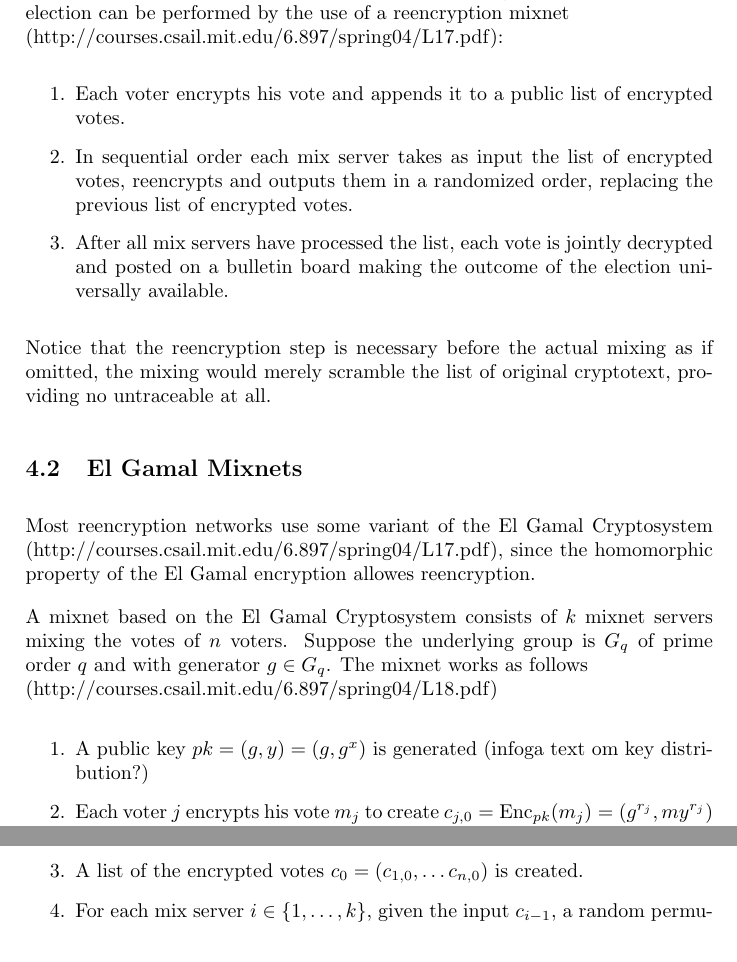
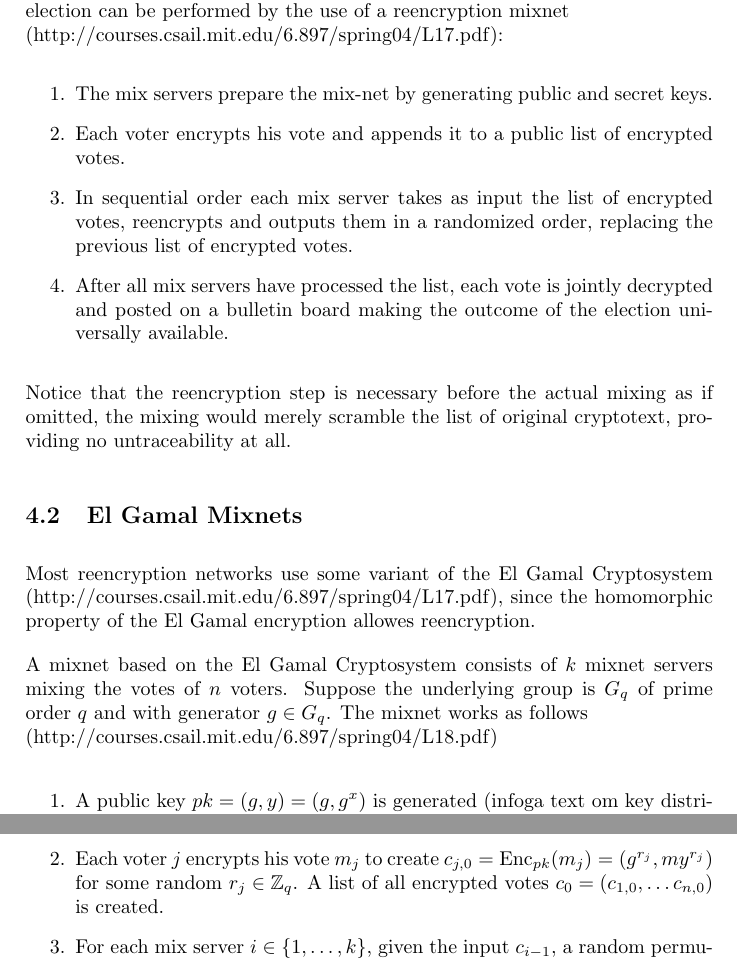
Before and after one commit to ZetaTwo/sa104x-kexjobb, a LaTeX document (Report/report.tex, which reads Report/mixnetworks.tex): two parts of pages 7 and 8 of 11, joined at a grey line, cut so that both start at the same text. Compiled offline with pdfLaTeX.

Commit message:
Fixed numbered lists

```diff
--- a/Report/mixnetworks.tex
+++ b/Report/mixnetworks.tex
@@ -23,6 +23,8 @@ electronic election can be performed by the use of a reencryption
 mixnet \\
 (http://courses.csail.mit.edu/6.897/spring04/L17.pdf):
 \begin{enumerate}
+\item The mix servers prepare the mix-net by generating public and
+  secret keys.
 \item Each voter encrypts his vote and appends it to a public list of
   encrypted votes.
 \item In sequential order each mix server takes as input the list of
@@ -35,7 +37,7 @@ mixnet \\
 
 Notice that the reencryption step is necessary before the actual
 mixing as if omitted, the mixing would merely scramble the list of
-original cryptotext, providing no untraceable at all.
+original cryptotext, providing no untraceability at all.
 
 \subsection{El Gamal Mixnets}
 
@@ -53,9 +55,9 @@ works as follows \\
 \begin{enumerate}
 \item A public key $pk = (g,y) = (g, g^x)$ is generated (infoga text om key distribution?)
 \item Each voter $j$ encrypts his vote $m_j$ to create $c_{j,0} =
-  \mathrm{Enc}_{pk}(m_j) = (g^{r_j},my^{r_j})$ for some random $r_j \in \mathbb{Z}_q$.
-\item A list of the encrypted votes $c_0 = \left( c_{1,0},
-  \hdots c_{n,0}\right)$ is created.
+  \mathrm{Enc}_{pk}(m_j) = (g^{r_j},my^{r_j})$ for some random $r_j
+  \in \mathbb{Z}_q$.  A list of all encrypted votes $c_0 = \left(
+  c_{1,0}, \hdots c_{n,0}\right)$ is created.
 \item For each mix server $i \in \{1,\hdots, k\}$, given the input
   $c_{i-1}$, a random permutation $\pi _i$ is chosen and a list
   $$
```
